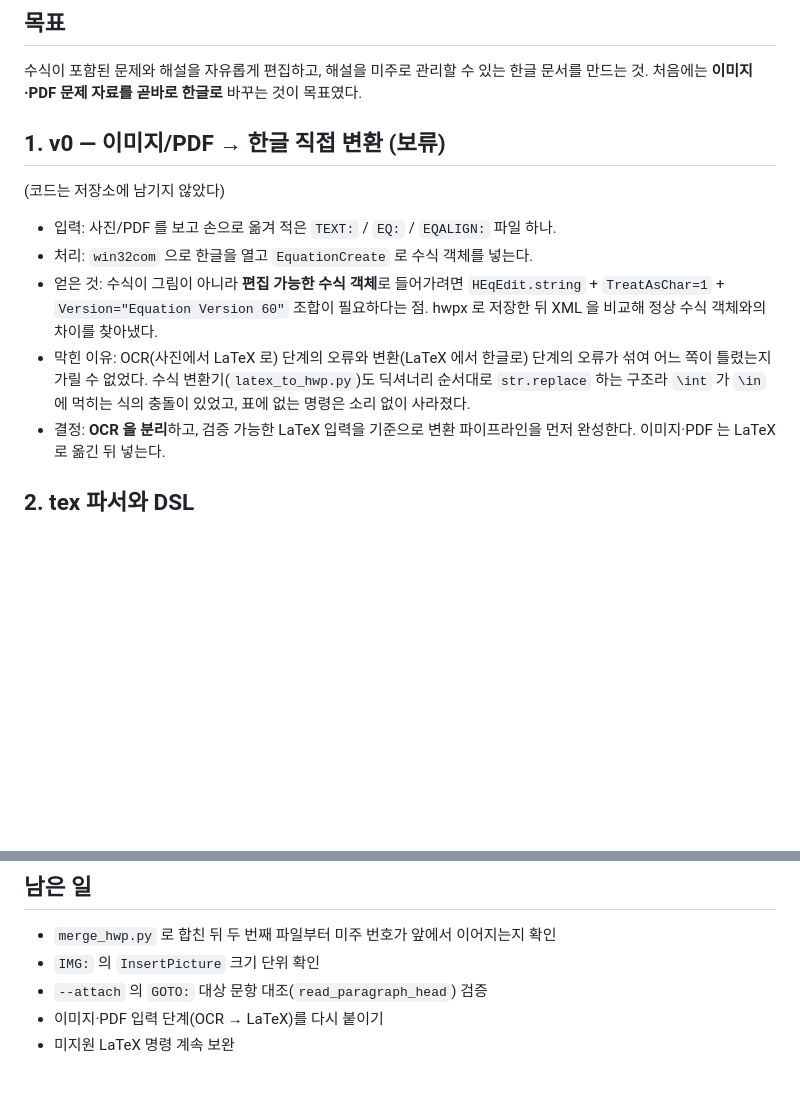
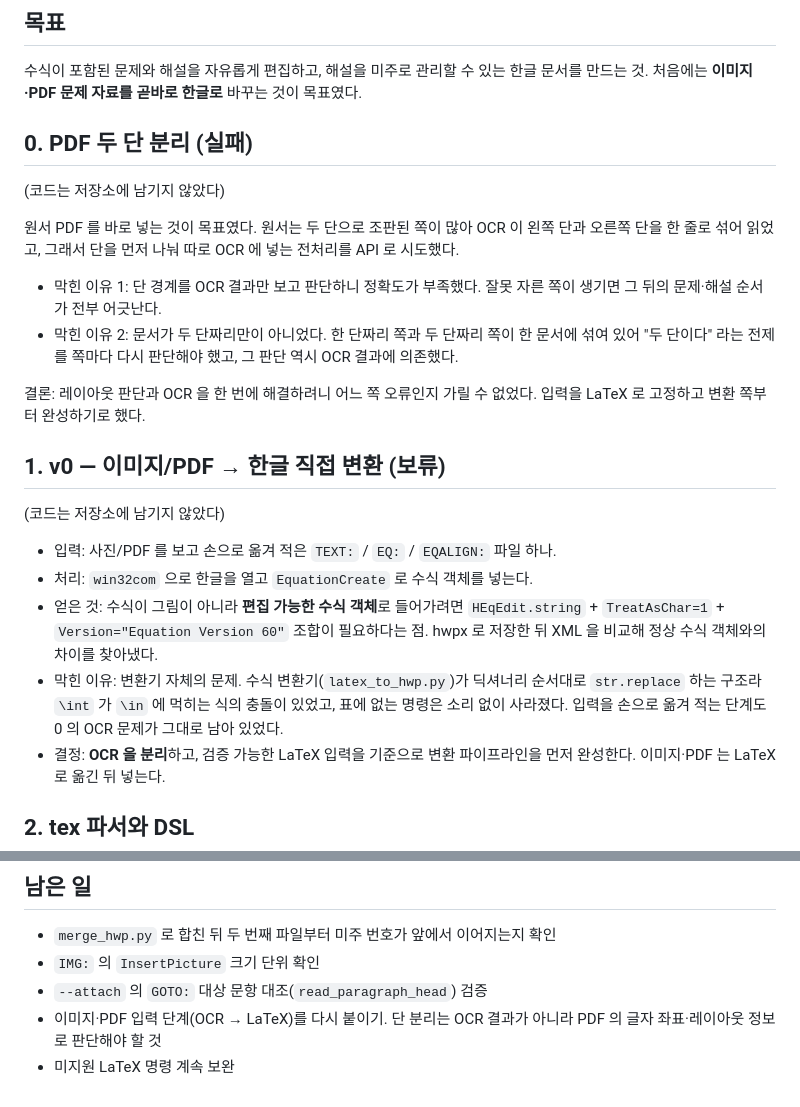
Before and after one commit to nJuleigh/math-hwp-converter, a Markdown page: HISTORY.md, 2 parts joined by grey strips. Drawn GitHub-style; blank space fills up the shorter version.

Commit message:
Revise history with PDF processing insights
Updated the history with details on the PDF processing attempts and issues encountered. Added notes on the need for separating OCR and LaTeX conversion for better accuracy.

```diff
--- a/HISTORY.md
+++ b/HISTORY.md
@@ -4,6 +4,17 @@
 
 수식이 포함된 문제와 해설을 자유롭게 편집하고, 해설을 미주로 관리할 수 있는 한글 문서를 만드는 것.
 처음에는 **이미지·PDF 문제 자료를 곧바로 한글로** 바꾸는 것이 목표였다.
+
+## 0. PDF 두 단 분리 (실패)
+
+(코드는 저장소에 남기지 않았다)
+
+원서 PDF 를 바로 넣는 것이 목표였다. 원서는 두 단으로 조판된 쪽이 많아 OCR 이 왼쪽 단과 오른쪽 단을 한 줄로 섞어 읽었고, 그래서 단을 먼저 나눠 따로 OCR 에 넣는 전처리를 API 로 시도했다.
+
+* 막힌 이유 1: 단 경계를 OCR 결과만 보고 판단하니 정확도가 부족했다. 잘못 자른 쪽이 생기면 그 뒤의 문제·해설 순서가 전부 어긋난다.
+* 막힌 이유 2: 문서가 두 단짜리만이 아니었다. 한 단짜리 쪽과 두 단짜리 쪽이 한 문서에 섞여 있어 "두 단이다" 라는 전제를 쪽마다 다시 판단해야 했고, 그 판단 역시 OCR 결과에 의존했다.
+
+결론: 레이아웃 판단과 OCR 을 한 번에 해결하려니 어느 쪽 오류인지 가릴 수 없었다. 입력을 LaTeX 로 고정하고 변환 쪽부터 완성하기로 했다.
 
 ## 1. v0 — 이미지/PDF → 한글 직접 변환 (보류)
 
@@ -12,7 +23,7 @@
 * 입력: 사진/PDF 를 보고 손으로 옮겨 적은 `TEXT:` / `EQ:` / `EQALIGN:` 파일 하나.
 * 처리: `win32com` 으로 한글을 열고 `EquationCreate` 로 수식 객체를 넣는다.
 * 얻은 것: 수식이 그림이 아니라 **편집 가능한 수식 객체**로 들어가려면 `HEqEdit.string` + `TreatAsChar=1` + `Version="Equation Version 60"` 조합이 필요하다는 점. hwpx 로 저장한 뒤 XML 을 비교해 정상 수식 객체와의 차이를 찾아냈다.
-* 막힌 이유: OCR(사진에서 LaTeX 로) 단계의 오류와 변환(LaTeX 에서 한글로) 단계의 오류가 섞여 어느 쪽이 틀렸는지 가릴 수 없었다. 수식 변환기(`latex_to_hwp.py`)도 딕셔너리 순서대로 `str.replace` 하는 구조라 `\int` 가 `\in` 에 먹히는 식의 충돌이 있었고, 표에 없는 명령은 소리 없이 사라졌다.
+* 막힌 이유: 변환기 자체의 문제. 수식 변환기(`latex_to_hwp.py`)가 딕셔너리 순서대로 `str.replace` 하는 구조라 `\int` 가 `\in` 에 먹히는 식의 충돌이 있었고, 표에 없는 명령은 소리 없이 사라졌다. 입력을 손으로 옮겨 적는 단계도 0 의 OCR 문제가 그대로 남아 있었다.
 * 결정: **OCR 을 분리**하고, 검증 가능한 LaTeX 입력을 기준으로 변환 파이프라인을 먼저 완성한다. 이미지·PDF 는 LaTeX 로 옮긴 뒤 넣는다.
 
 ## 2. tex 파서와 DSL
@@ -54,5 +65,5 @@ hwpx 의 `hp:equation` 에는 스크립트와 함께 `hp:sz`(폭·높이)와 `ba
 * `merge_hwp.py` 로 합친 뒤 두 번째 파일부터 미주 번호가 앞에서 이어지는지 확인
 * `IMG:` 의 `InsertPicture` 크기 단위 확인
 * `--attach` 의 `GOTO:` 대상 문항 대조(`read_paragraph_head`) 검증
-* 이미지·PDF 입력 단계(OCR → LaTeX)를 다시 붙이기
+* 이미지·PDF 입력 단계(OCR → LaTeX)를 다시 붙이기. 단 분리는 OCR 결과가 아니라 PDF 의 글자 좌표·레이아웃 정보로 판단해야 할 것
 * 미지원 LaTeX 명령 계속 보완
```
